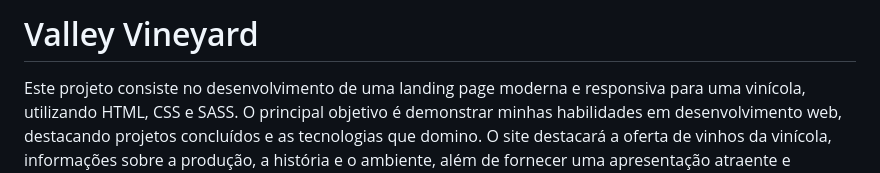
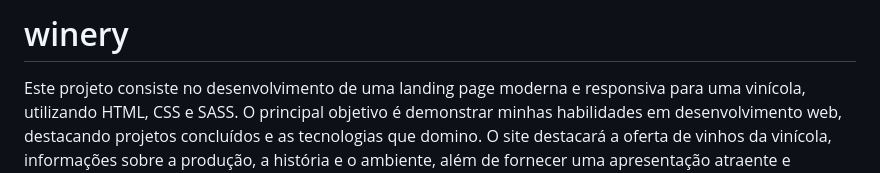
Before and after one commit to ifatinha/winery, a Markdown page: README.md, the part around the change. Drawn GitHub-style.

```diff
--- a/README.md
+++ b/README.md
@@ -1,4 +1,4 @@
-# Valley Vineyard
+# winery
 
 Este projeto consiste no desenvolvimento de uma landing page moderna e responsiva para uma vinícola, utilizando HTML, CSS e SASS. O principal objetivo é demonstrar minhas habilidades em desenvolvimento web, destacando projetos concluídos e as tecnologias que domino. O site destacará a oferta de vinhos da vinícola, informações sobre a produção, a história e o ambiente, além de fornecer uma apresentação atraente e informativa sobre a vinícola.
 
```
